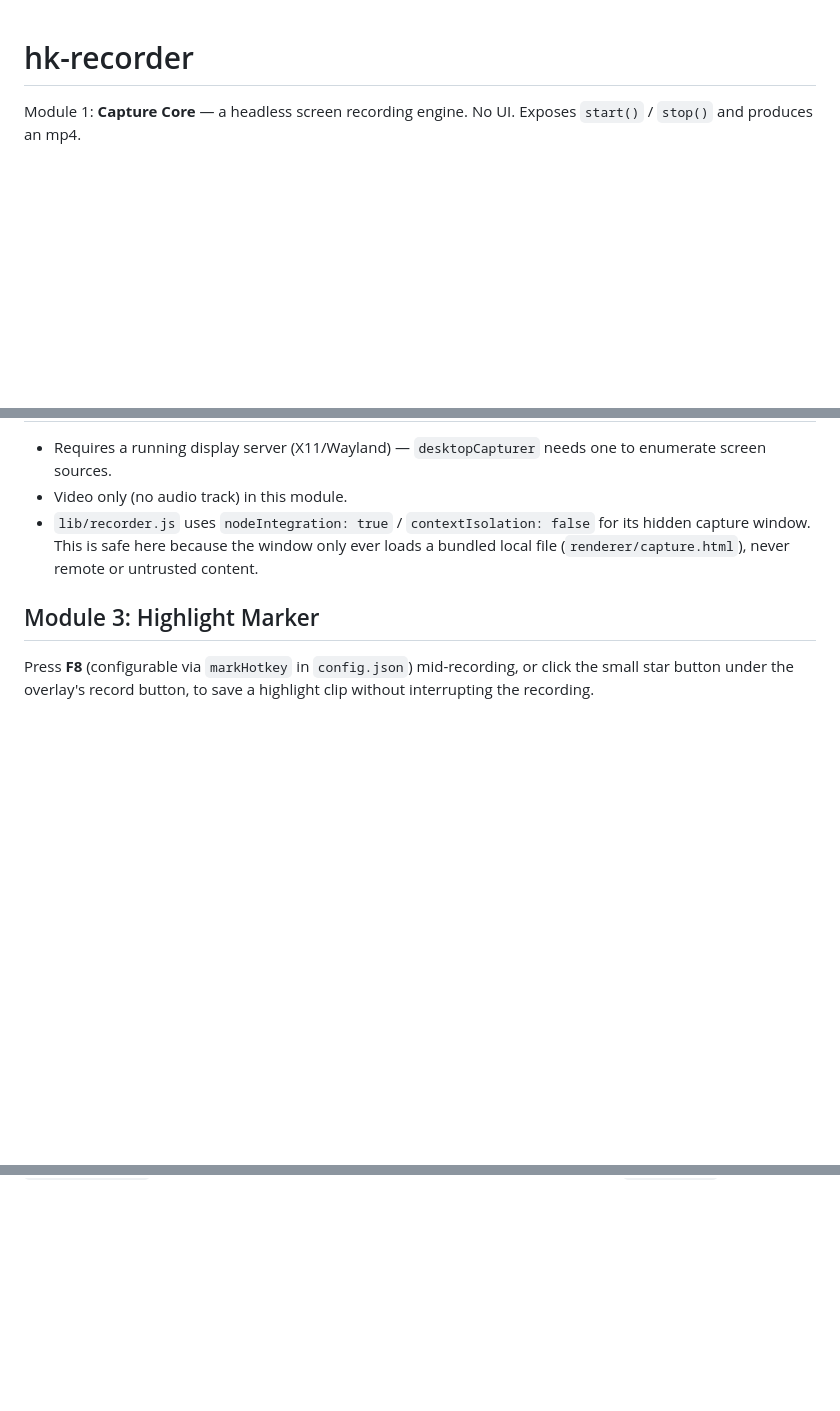
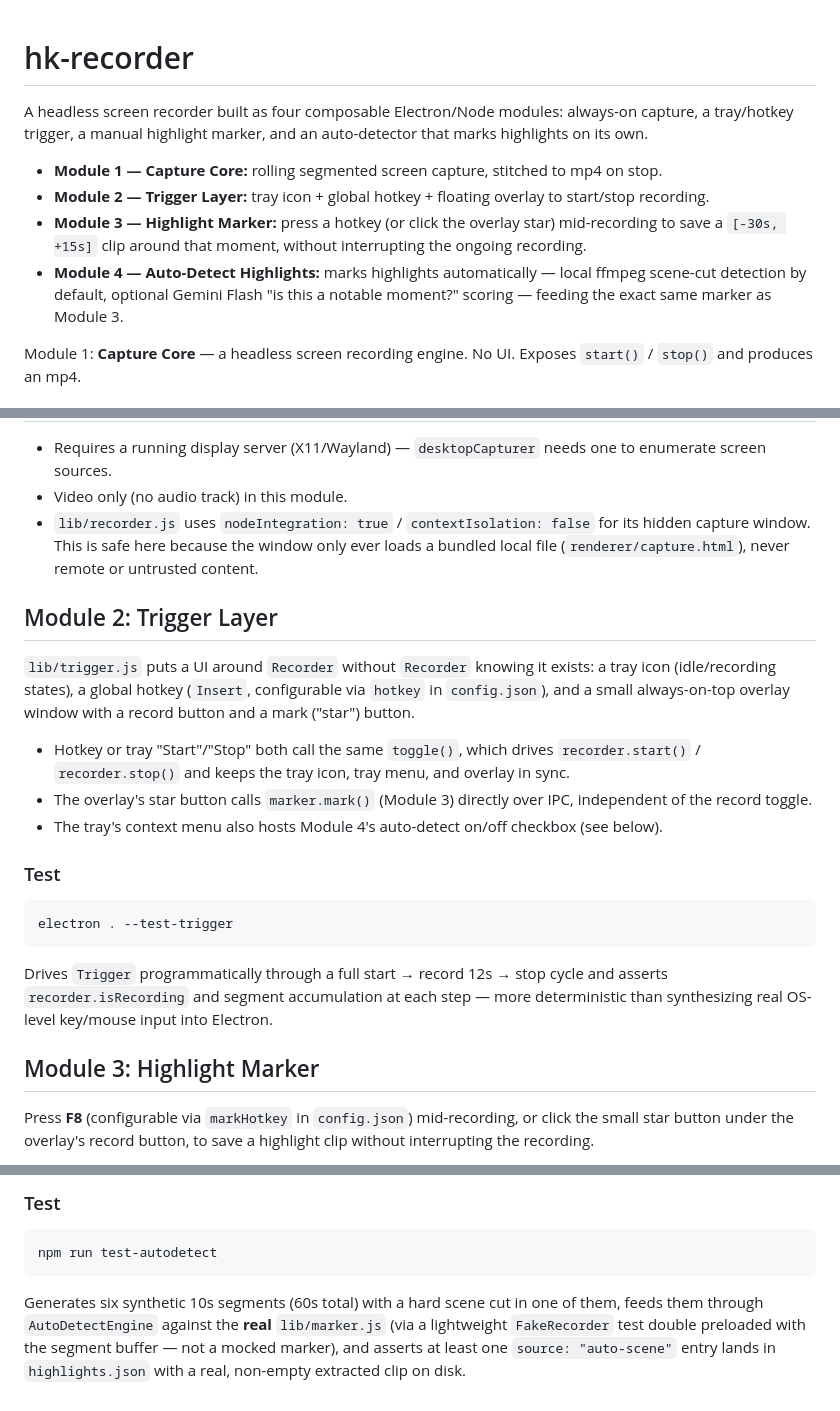
Before and after one commit to nikhilcherry/hk-recorder, a Markdown page: README.md, 3 parts joined by grey strips. GitHub-like rendering; blank space fills up the shorter version.

````diff
--- a/README.md
+++ b/README.md
@@ -1,4 +1,11 @@
 # hk-recorder
+
+A headless screen recorder built as four composable Electron/Node modules: always-on capture, a tray/hotkey trigger, a manual highlight marker, and an auto-detector that marks highlights on its own.
+
+- **Module 1 — Capture Core:** rolling segmented screen capture, stitched to mp4 on stop.
+- **Module 2 — Trigger Layer:** tray icon + global hotkey + floating overlay to start/stop recording.
+- **Module 3 — Highlight Marker:** press a hotkey (or click the overlay star) mid-recording to save a `[-30s, +15s]` clip around that moment, without interrupting the ongoing recording.
+- **Module 4 — Auto-Detect Highlights:** marks highlights automatically — local ffmpeg scene-cut detection by default, optional Gemini Flash "is this a notable moment?" scoring — feeding the exact same marker as Module 3.
 
 Module 1: **Capture Core** — a headless screen recording engine. No UI. Exposes `start()` / `stop()` and produces an mp4.
 
@@ -87,6 +94,22 @@ Exits non-zero on any failure.
 - Video only (no audio track) in this module.
 - `lib/recorder.js` uses `nodeIntegration: true` / `contextIsolation: false` for its hidden capture window. This is safe here because the window only ever loads a bundled local file (`renderer/capture.html`), never remote or untrusted content.
 
+## Module 2: Trigger Layer
+
+`lib/trigger.js` puts a UI around `Recorder` without `Recorder` knowing it exists: a tray icon (idle/recording states), a global hotkey (`Insert`, configurable via `hotkey` in `config.json`), and a small always-on-top overlay window with a record button and a mark ("star") button.
+
+- Hotkey or tray "Start"/"Stop" both call the same `toggle()`, which drives `recorder.start()` / `recorder.stop()` and keeps the tray icon, tray menu, and overlay in sync.
+- The overlay's star button calls `marker.mark()` (Module 3) directly over IPC, independent of the record toggle.
+- The tray's context menu also hosts Module 4's auto-detect on/off checkbox (see below).
+
+### Test
+
+```bash
+electron . --test-trigger
+```
+
+Drives `Trigger` programmatically through a full start → record 12s → stop cycle and asserts `recorder.isRecording` and segment accumulation at each step — more deterministic than synthesizing real OS-level key/mouse input into Electron.
+
 ## Module 3: Highlight Marker
 
 Press **F8** (configurable via `markHotkey` in `config.json`) mid-recording, or click the small star button under the overlay's record button, to save a highlight clip without interrupting the recording.
@@ -119,0 +189,7 @@ Starts a recording, marks a highlight at t=40s, verifies the resulting clip exis
+### Test
+
+```bash
+npm run test-autodetect
+```
+
+Generates six synthetic 10s segments (60s total) with a hard scene cut in one of them, feeds them through `AutoDetectEngine` against the **real** `lib/marker.js` (via a lightweight `FakeRecorder` test double preloaded with the segment buffer — not a mocked marker), and asserts at least one `source: "auto-scene"` entry lands in `highlights.json` with a real, non-empty extracted clip on disk.
````
Also changed, not shown: other parts of README.md (+47 -1 lines).
